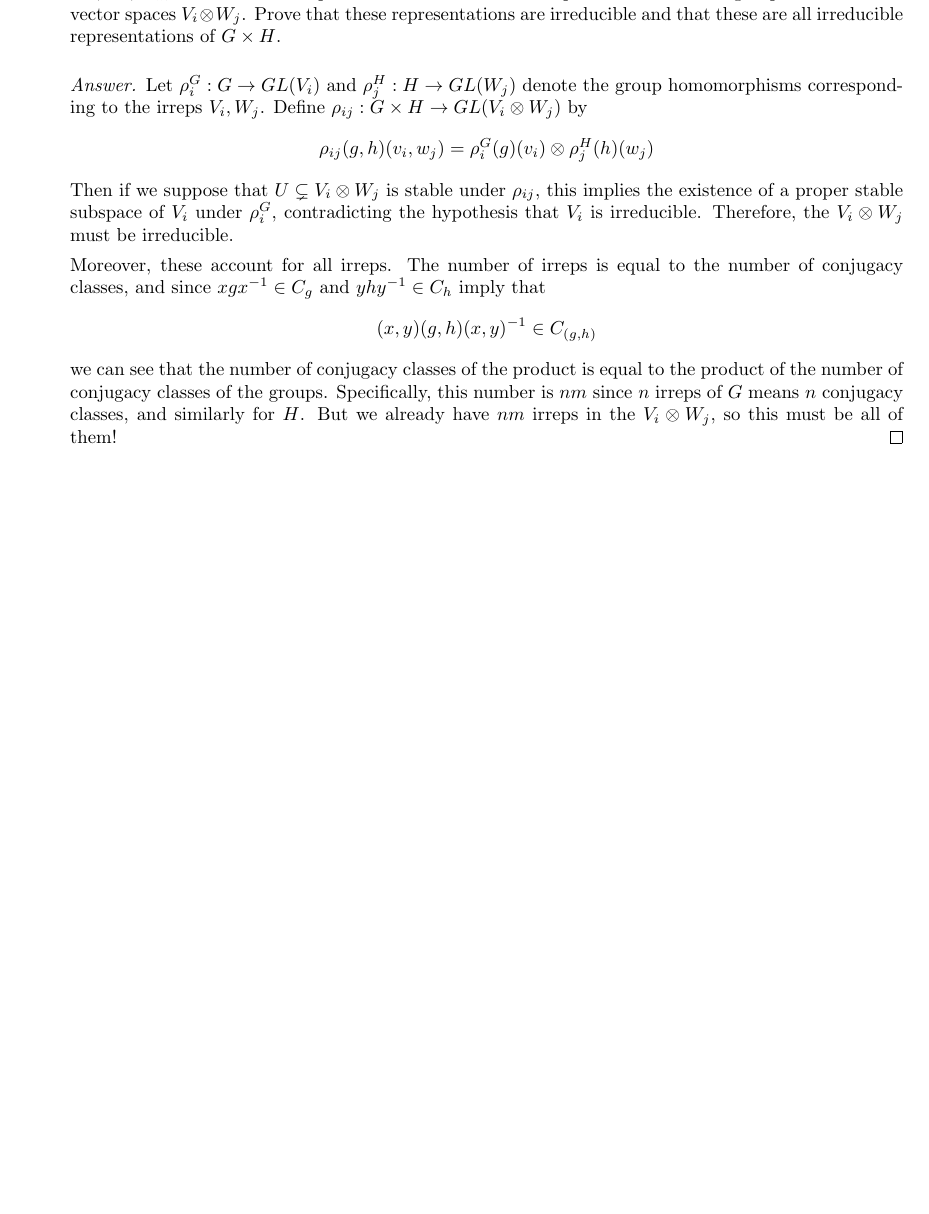
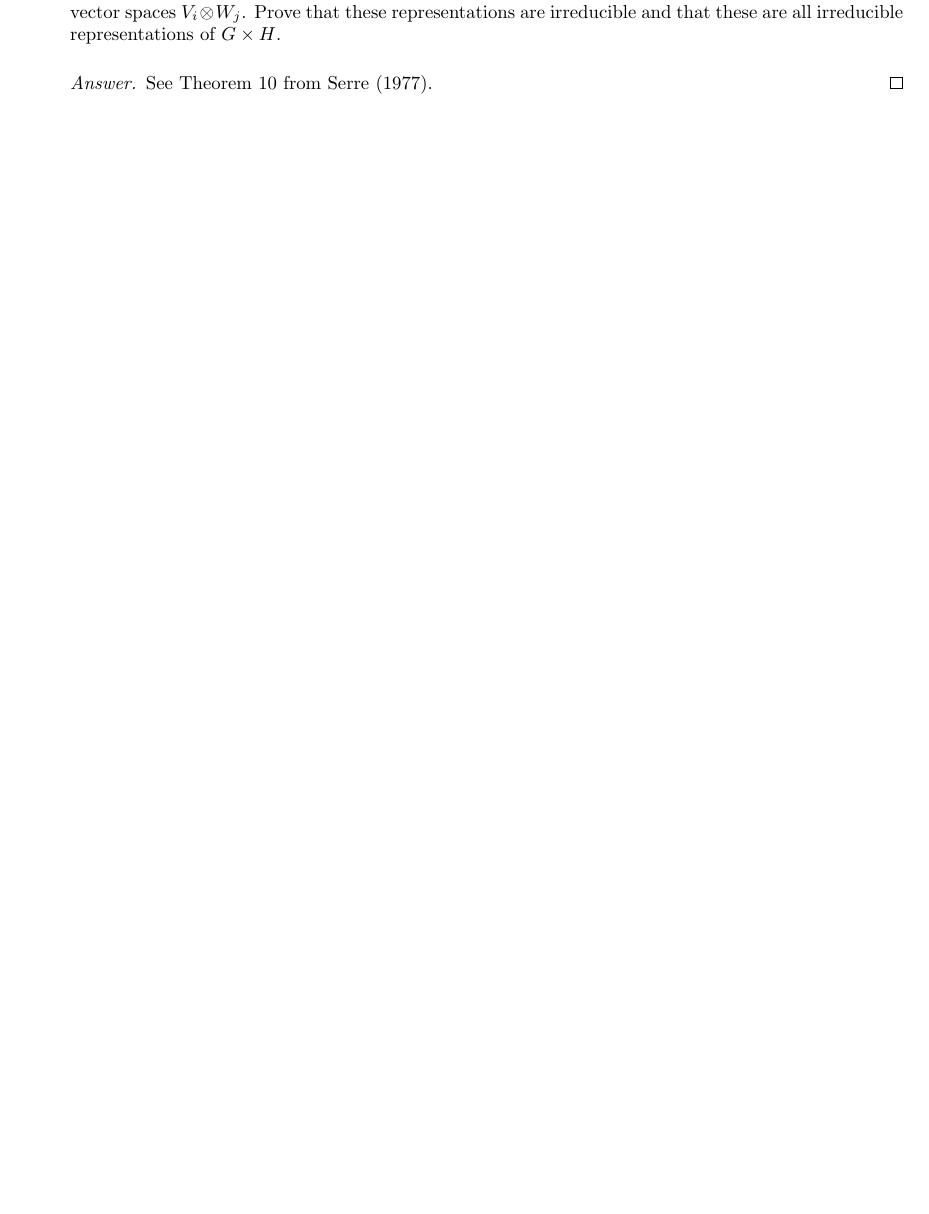
Before and after one commit to shadypuck/MATH26700Notes, a LaTeX thesis (Notes/notes.tex, which reads Notes/Week9/week9.tex): part of page 166 of 167, cut so that both start at the same text, the shorter picture padded with empty space. The pictures show the PDF file Notes/notes.pdf that the author committed with the source.

Commit message:
Final (corrected)

```diff
--- a/Notes/Week9/week9.tex
+++ b/Notes/Week9/week9.tex
@@ -1357,16 +1357,7 @@
     \end{enumerate}
     \item \textbf{(20)} Consider finite groups $G$ and $H$. Suppose that $V_1,\dots,V_n$ are irreducible representations of $G$ and $W_1,\dots,W_m$ are irreducible representations of $H$. Define representations of the group $G\times H$ on the vector spaces $V_i\otimes W_j$. Prove that these representations are irreducible and that these are all irreducible representations of $G\times H$.
     \begin{proof}[Answer]
-        Let $\rho_i^G:G\to GL(V_i)$ and $\rho_j^H:H\to GL(W_j)$ denote the group homomorphisms corresponding to the irreps $V_i,W_j$. Define $\rho_{ij}:G\times H\to GL(V_i\otimes W_j)$ by
-        \begin{equation*}
-            \rho_{ij}(g,h)(v_i,w_j) = \rho_i^G(g)(v_i)\otimes\rho_j^H(h)(w_j)
-        \end{equation*}
-        Then if we suppose that $U\subsetneq V_i\otimes W_j$ is stable under $\rho_{ij}$, this implies the existence of a proper stable subspace of $V_i$ under $\rho_i^G$, contradicting the hypothesis that $V_i$ is irreducible. Therefore, the $V_i\otimes W_j$ must be irreducible.\par
-        Moreover, these account for all irreps. The number of irreps is equal to the number of conjugacy classes, and since $xgx^{-1}\in C_g$ and $yhy^{-1}\in C_h$ imply that
-        \begin{equation*}
-            (x,y)(g,h)(x,y)^{-1} \in C_{(g,h)}
-        \end{equation*}
-        we can see that the number of conjugacy classes of the product is equal to the product of the number of conjugacy classes of the groups. Specifically, this number is $nm$ since $n$ irreps of $G$ means $n$ conjugacy classes, and similarly for $H$. But we already have $nm$ irreps in the $V_i\otimes W_j$, so this must be all of them!
+        See Theorem \ref{trm:productIrreps} from \textcite{bib:Serre}.
     \end{proof}
 \end{enumerate}
 
```
Also changed, not shown: Notes/Week8/week8.tex (+1 -1 lines), Notes/Week9/week9.pdf, Notes/notes.pdf.
